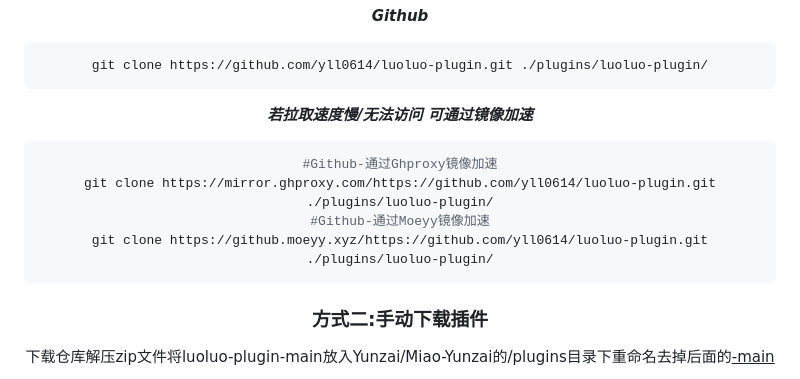
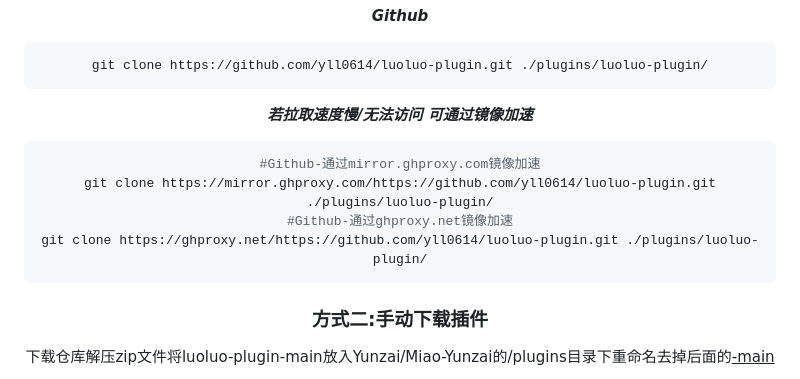
Before and after one commit to yll0614/luoluo-plugin, a Markdown page: readme.md, the part around the change. Drawn GitHub-style.

Commit message:
优化细节
Signed-off-by: 叶落落 <2443958507@qq.com>

````diff
--- a/readme.md
+++ b/readme.md
@@ -22,10 +22,10 @@ git clone https://github.com/yll0614/luoluo-plugin.git ./plugins/luoluo-plugin/
 ```
 ***若拉取速度慢/无法访问 可通过镜像加速***
 ```sh
-#Github-通过Ghproxy镜像加速
+#Github-通过mirror.ghproxy.com镜像加速
 git clone https://mirror.ghproxy.com/https://github.com/yll0614/luoluo-plugin.git ./plugins/luoluo-plugin/
-#Github-通过Moeyy镜像加速
-git clone https://github.moeyy.xyz/https://github.com/yll0614/luoluo-plugin.git ./plugins/luoluo-plugin/
+#Github-通过ghproxy.net镜像加速
+git clone https://ghproxy.net/https://github.com/yll0614/luoluo-plugin.git ./plugins/luoluo-plugin/
 ```
 ### 方式二:手动下载插件
 下载仓库解压zip文件将luoluo-plugin-main放入Yunzai/Miao-Yunzai的/plugins目录下重命名去掉后面的<u>-main</u>
````
